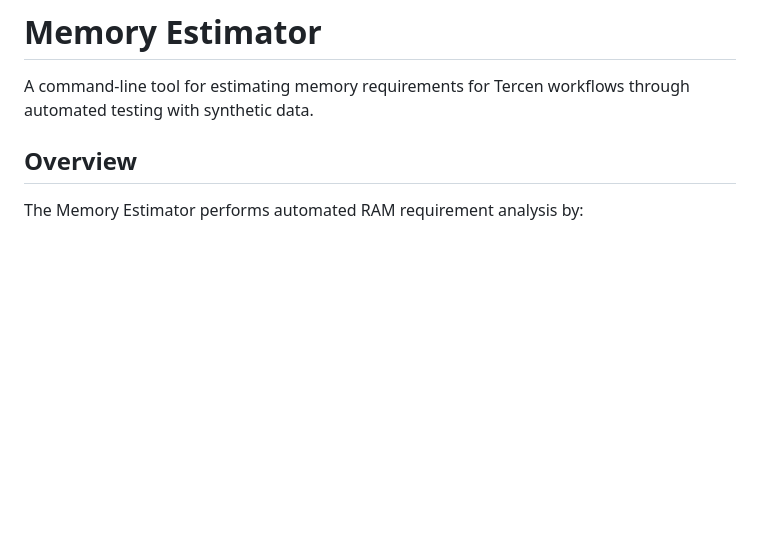
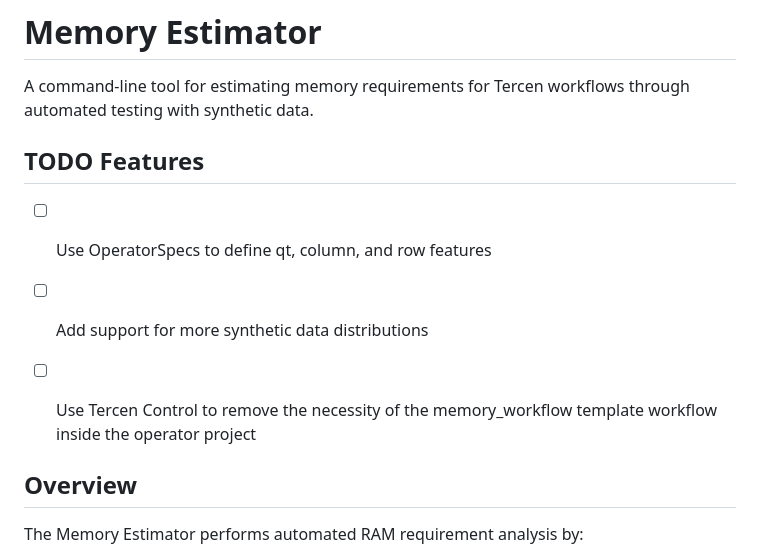
Before and after one commit to tercen/memory_estimator, a Markdown page: README.md, the part around the change. GitHub-like rendering; blank space fills up the shorter version.

Commit message:
Added TODO list

```diff
--- a/README.md
+++ b/README.md
@@ -1,6 +1,12 @@
 # Memory Estimator
 
 A command-line tool for estimating memory requirements for Tercen workflows through automated testing with synthetic data.
+
+## TODO Features
+- [ ] Use OperatorSpecs to define qt, column, and row features
+- [ ] Add support for more synthetic data distributions
+- [ ] Use Tercen Control to remove the necessity of the memory_workflow template workflow inside the operator project
+
 
 ## Overview
 
```
